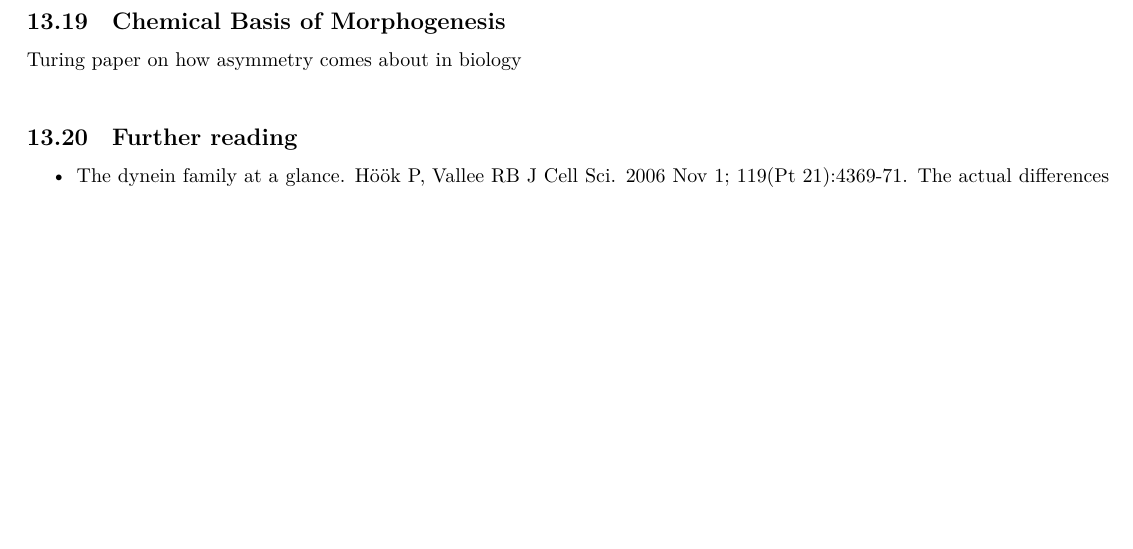
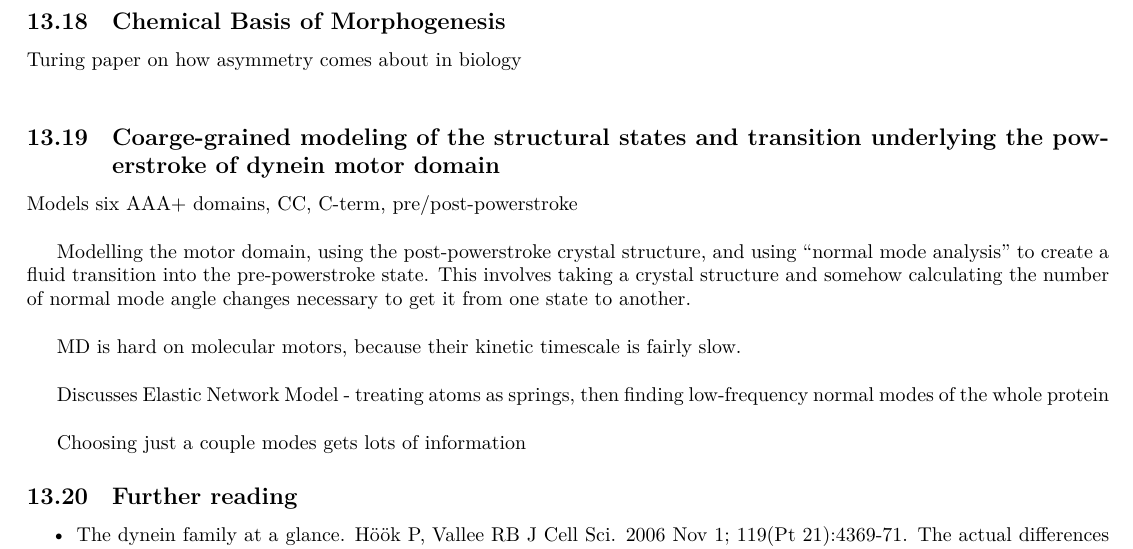
Before and after one commit to elliotc12/dynein_walk, a LaTeX thesis (thesis_stuff/thesis_stuff.tex): part of page 21 of 22, cut so that both start at the same text, the shorter picture padded with empty space. Compiled offline with XeLaTeX; a missing font is replaced by an installed copy or a similar font.

Commit message:
Thesis: Add a single NMA paper.

```diff
--- a/thesis_stuff/thesis_stuff.tex
+++ b/thesis_stuff/thesis_stuff.tex
@@ -1129,6 +1127,16 @@ Also, the paper says that axonemal dyneins have multiple motor domains, i.e aren
 \subsection{Chemical Basis of Morphogenesis}
 Turing paper on how asymmetry comes about in biology\\
 
+\subsection{Coarge-grained modeling of the structural states and transition underlying the powerstroke of dynein motor domain}
+Models six AAA+ domains, CC, C-term, pre/post-powerstroke\\
+
+Modelling the motor domain, using the post-powerstroke crystal structure, and using ``normal mode analysis'' to create a fluid transition into the pre-powerstroke state. This involves taking a crystal structure and somehow calculating the number of normal mode angle changes necessary to get it from one state to another.\\
+
+MD is hard on molecular motors, because their kinetic timescale is fairly slow.\\
+
+Discusses Elastic Network Model - treating atoms as springs, then finding low-frequency normal modes of the whole protein\\
+
+Choosing just a couple modes gets lots of information
 
 
 \subsection{Further reading}
```
Also changed, not shown: thesis/latex/thesis-articles.bib (+10 -0 lines), thesis_stuff/thesis_stuff.tex (2 more changed lines).
